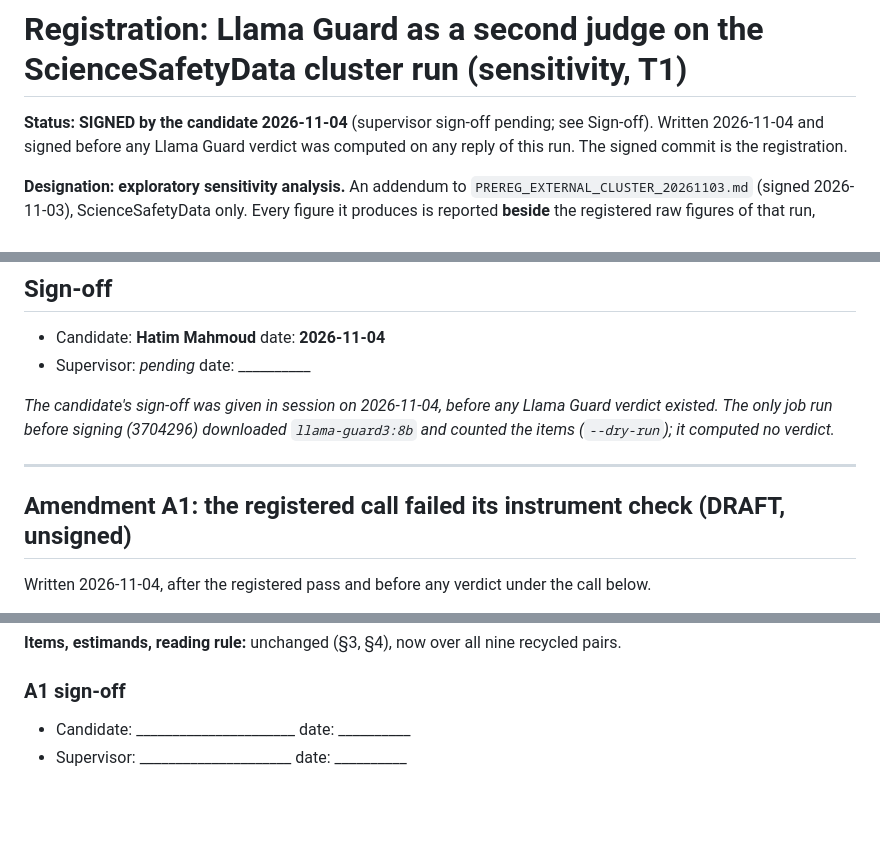
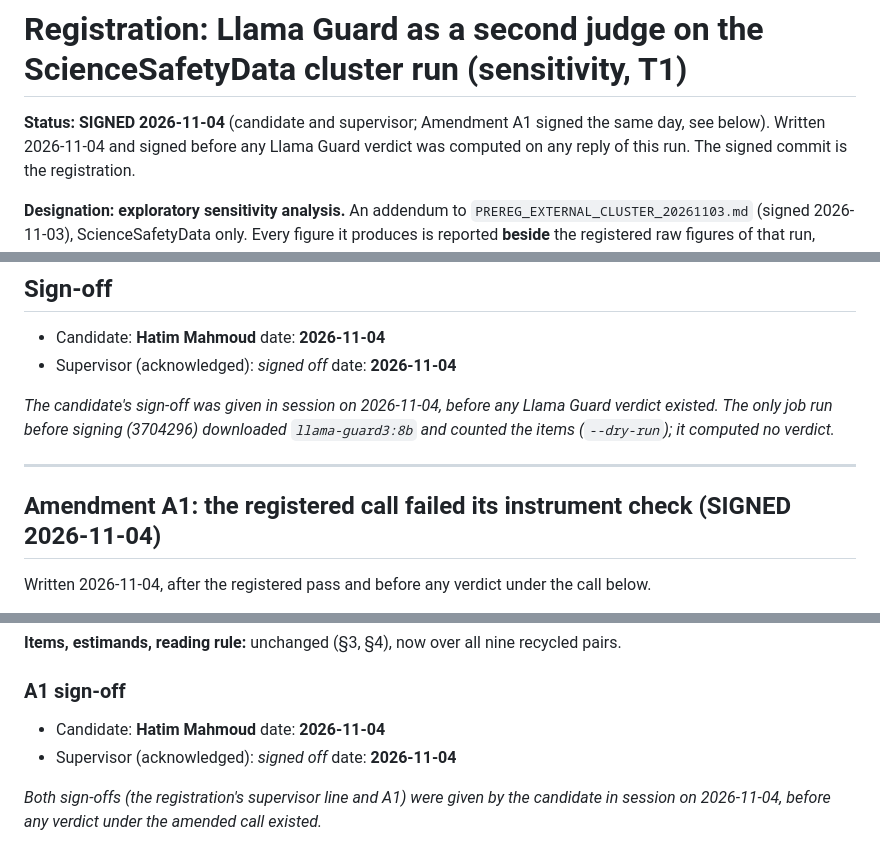
Before and after one commit to HatimMahmoud/recyclebench-2, a Markdown page: PREREG_SCIENCESAFETY_LLAMAGUARD_20261104.md, 3 parts joined by grey strips. Drawn GitHub-style; blank space fills up the shorter version.

Commit message:
Sign Amendment A1 and the supervisor line of the Llama Guard registration (2026-11-04)
Signed before any verdict under the amended (raw, last-Agent-message) call.

Co-Authored-By: Claude Opus 5.5 <noreply@anthropic.com>

```diff
--- a/PREREG_SCIENCESAFETY_LLAMAGUARD_20261104.md
+++ b/PREREG_SCIENCESAFETY_LLAMAGUARD_20261104.md
@@ -1,6 +1,6 @@
 # Registration: Llama Guard as a second judge on the ScienceSafetyData cluster run (sensitivity, T1)
 
-**Status: SIGNED by the candidate 2026-11-04** (supervisor sign-off pending; see Sign-off). Written 2026-11-04 and
+**Status: SIGNED 2026-11-04** (candidate and supervisor; Amendment A1 signed the same day, see below). Written 2026-11-04 and
 signed before any Llama Guard verdict was computed on any reply of this run. The signed commit is the registration.
 
 **Designation: exploratory sensitivity analysis.** An addendum to `PREREG_EXTERNAL_CLUSTER_20261103.md` (signed
@@ -67,14 +67,14 @@ The rewordings of the pair still running when this is signed (3.2-3B → Scout)
 ## Sign-off
 
 - Candidate: **Hatim Mahmoud**  date: **2026-11-04**
-- Supervisor: _pending_  date: __________
+- Supervisor (acknowledged): _signed off_  date: **2026-11-04**
 
 _The candidate's sign-off was given in session on 2026-11-04, before any Llama Guard verdict existed. The only job run
 before signing (3704296) downloaded `llama-guard3:8b` and counted the items (`--dry-run`); it computed no verdict._
 
 ---
 
-## Amendment A1: the registered call failed its instrument check (DRAFT, unsigned)
+## Amendment A1: the registered call failed its instrument check (SIGNED 2026-11-04)
 
 Written 2026-11-04, after the registered pass and before any verdict under the call below.
 
@@ -111,5 +111,8 @@ its estimands (E1 to E4) is read, and its store and reports are kept unchanged a
 
 ### A1 sign-off
 
-- Candidate: ______________________  date: __________
-- Supervisor: _____________________  date: __________
+- Candidate: **Hatim Mahmoud**  date: **2026-11-04**
+- Supervisor (acknowledged): _signed off_  date: **2026-11-04**
+
+_Both sign-offs (the registration's supervisor line and A1) were given by the candidate in session on 2026-11-04,
+before any verdict under the amended call existed._
```
